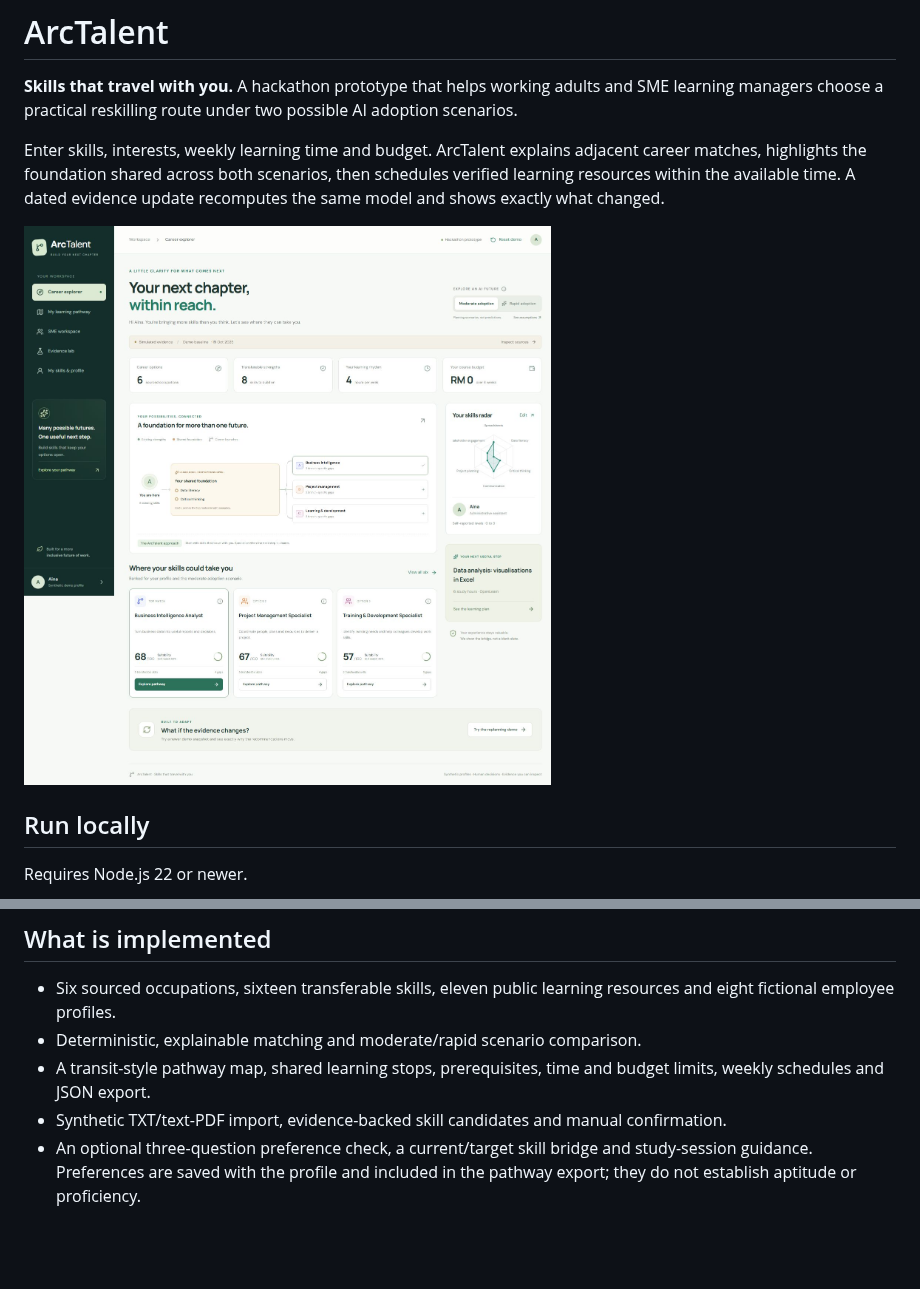
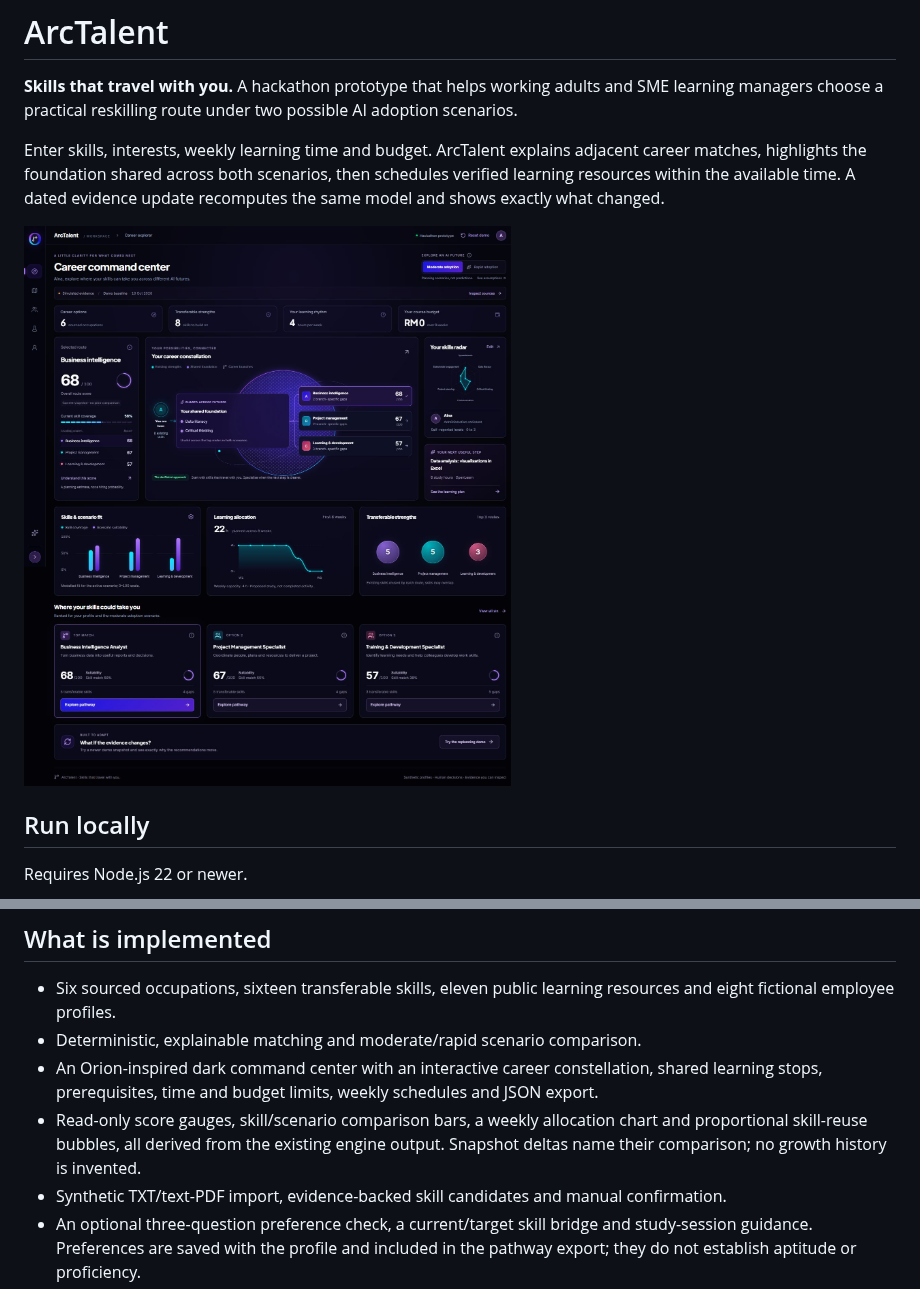
Before and after one commit to MantouOP/ArcTalent, a Markdown page: README.md, 2 parts joined by grey strips. Rendered like a GitHub page; pictures changed too: docs/images/orion-command-center.png (added); blank space fills up the shorter version.

Commit message:
Redesign ArcTalent as an Orion dark command center

```diff
--- a/README.md
+++ b/README.md
@@ -4,7 +4,7 @@
 
 Enter skills, interests, weekly learning time and budget. ArcTalent explains adjacent career matches, highlights the foundation shared across both scenarios, then schedules verified learning resources within the available time. A dated evidence update recomputes the same model and shows exactly what changed.
 
-![ArcTalent career explorer](docs/images/dashboard.jpg)
+![ArcTalent Orion command center](docs/images/orion-command-center.png)
 
 ## Run locally
 
@@ -44,7 +44,8 @@ See the timed [demo script](docs/DEMO.md), [editable implementation plan](docs/I
 
 - Six sourced occupations, sixteen transferable skills, eleven public learning resources and eight fictional employee profiles.
 - Deterministic, explainable matching and moderate/rapid scenario comparison.
-- A transit-style pathway map, shared learning stops, prerequisites, time and budget limits, weekly schedules and JSON export.
+- An Orion-inspired dark command center with an interactive career constellation, shared learning stops, prerequisites, time and budget limits, weekly schedules and JSON export.
+- Read-only score gauges, skill/scenario comparison bars, a weekly allocation chart and proportional skill-reuse bubbles, all derived from the existing engine output. Snapshot deltas name their comparison; no growth history is invented.
 - Synthetic TXT/text-PDF import, evidence-backed skill candidates and manual confirmation.
 - An optional three-question preference check, a current/target skill bridge and study-session guidance. Preferences are saved with the profile and included in the pathway export; they do not establish aptitude or proficiency.
 - Browser persistence for the worker profile, selected scenario, evidence snapshot, course activity and destination preference.
```
Also changed, not shown: docs/TECHNICAL_DECLARATION.md (+2 -0 lines), docs/VERIFICATION.md (+16 -1 lines), docs/images/orion-mobile.png (added), docs/images/orion-workforce.png (added), 9 other files.
